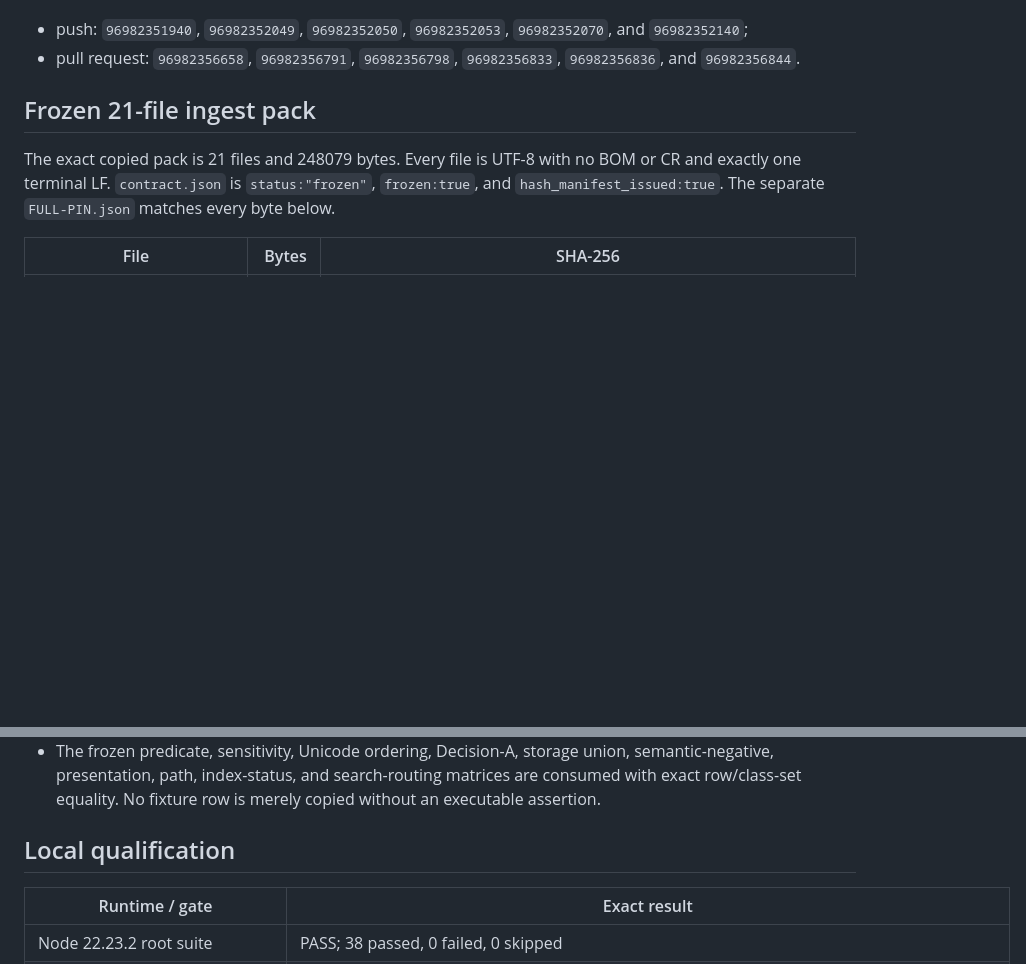
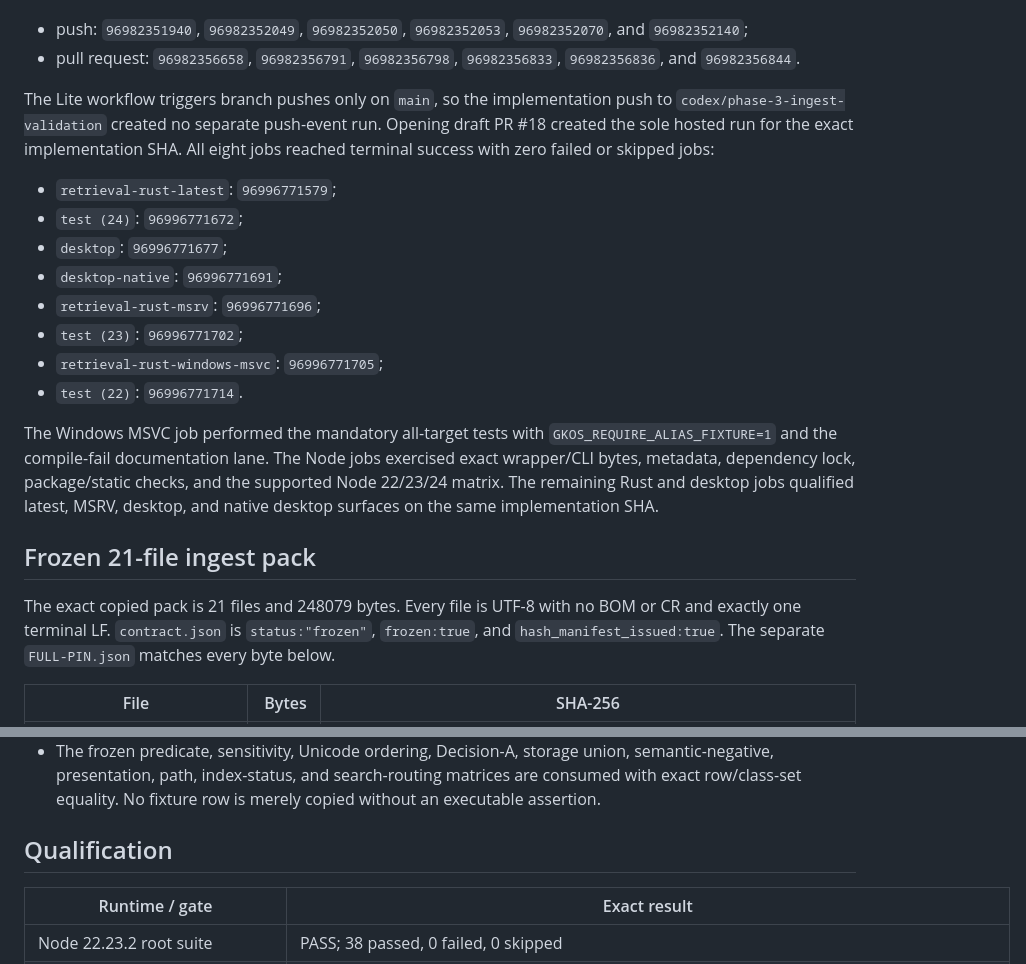
Before and after one commit to Odenknight/GKOS-Engine-Lite, a Markdown page: docs/evidence/phase-3-ingest-validation.md, 2 parts joined by grey strips. Rendered like a GitHub page; blank space fills up the shorter version.

```diff
--- a/docs/evidence/phase-3-ingest-validation.md
+++ b/docs/evidence/phase-3-ingest-validation.md
@@ -42,6 +45,27 @@ evidence/provenance-only branch advancement. Their successful job IDs were:
   `96982352070`, and `96982352140`;
 - pull request: `96982356658`, `96982356791`, `96982356798`,
   `96982356833`, `96982356836`, and `96982356844`.
+
+The Lite workflow triggers branch pushes only on `main`, so the implementation
+push to `codex/phase-3-ingest-validation` created no separate push-event run.
+Opening draft PR #18 created the sole hosted run for the exact implementation
+SHA. All eight jobs reached terminal success with zero failed or skipped jobs:
+
+- `retrieval-rust-latest`: `96996771579`;
+- `test (24)`: `96996771672`;
+- `desktop`: `96996771677`;
+- `desktop-native`: `96996771691`;
+- `retrieval-rust-msrv`: `96996771696`;
+- `test (23)`: `96996771702`;
+- `retrieval-rust-windows-msvc`: `96996771705`;
+- `test (22)`: `96996771714`.
+
+The Windows MSVC job performed the mandatory all-target tests with
+`GKOS_REQUIRE_ALIAS_FIXTURE=1` and the compile-fail documentation lane. The
+Node jobs exercised exact wrapper/CLI bytes, metadata, dependency lock,
+package/static checks, and the supported Node 22/23/24 matrix. The remaining
+Rust and desktop jobs qualified latest, MSRV, desktop, and native desktop
+surfaces on the same implementation SHA.
 
 ## Frozen 21-file ingest pack
 
@@ -108,7 +132,7 @@ matches every byte below.
   search-routing matrices are consumed with exact row/class-set equality. No
   fixture row is merely copied without an executable assertion.
 
-## Local qualification
+## Qualification
 
 | Runtime / gate | Exact result |
 | --- | --- |
```
Also changed, not shown: other parts of docs/evidence/phase-3-ingest-validation.md (+32 -29 lines).
